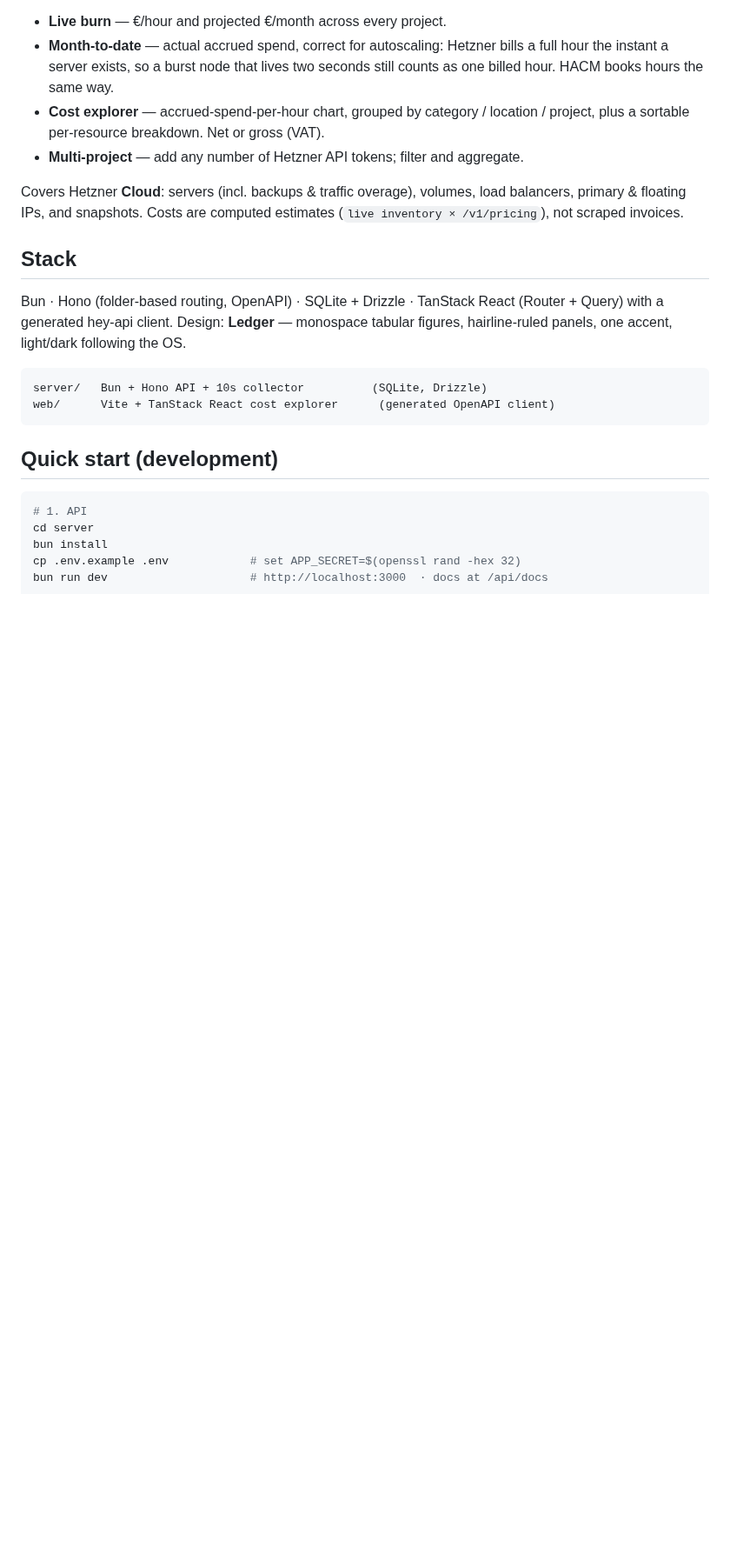
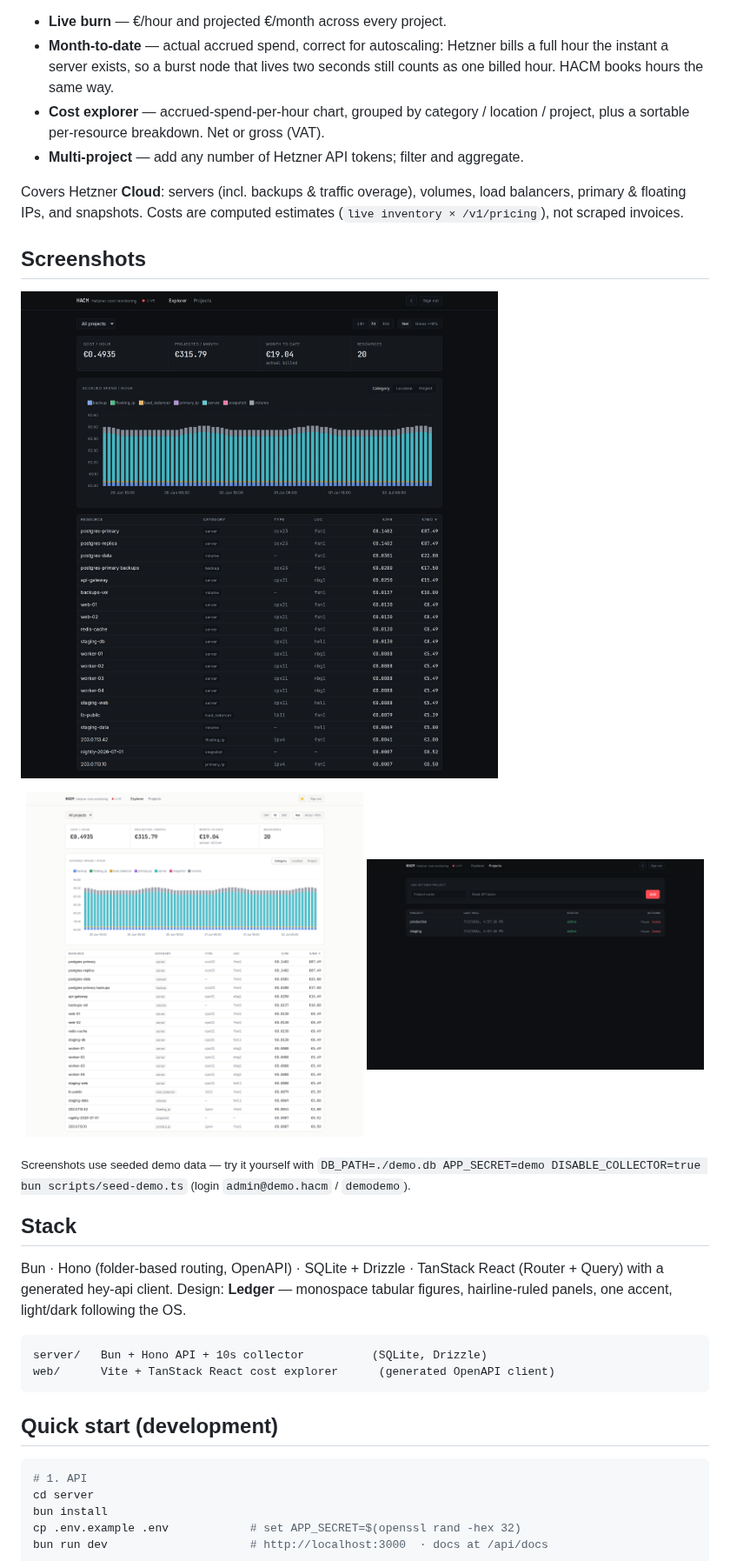
Before and after one commit to prehoy/hetzner-cost-monitor, a Markdown page: README.md, the part around the change. Shown at 87% size. Drawn GitHub-style; pictures changed too: docs/explorer-dark.png (added), docs/explorer-light.png (added), docs/projects.png (added); blank space fills up the shorter version.

```diff
--- a/README.md
+++ b/README.md
@@ -18,6 +18,19 @@ resource type, and location.
 Covers Hetzner **Cloud**: servers (incl. backups & traffic overage), volumes,
 load balancers, primary & floating IPs, and snapshots. Costs are computed
 estimates (`live inventory × /v1/pricing`), not scraped invoices.
+
+## Screenshots
+
+![Cost explorer — dark](docs/explorer-dark.png)
+
+<p align="center">
+  <img src="docs/explorer-light.png" width="49%" alt="Cost explorer — light" />
+  <img src="docs/projects.png" width="49%" alt="Projects" />
+</p>
+
+<sub>Screenshots use seeded demo data — try it yourself with
+`DB_PATH=./demo.db APP_SECRET=demo DISABLE_COLLECTOR=true bun scripts/seed-demo.ts`
+(login `admin@demo.hacm` / `demodemo`).</sub>
 
 ## Stack
 
```
Also changed, not shown: 3 other files.
